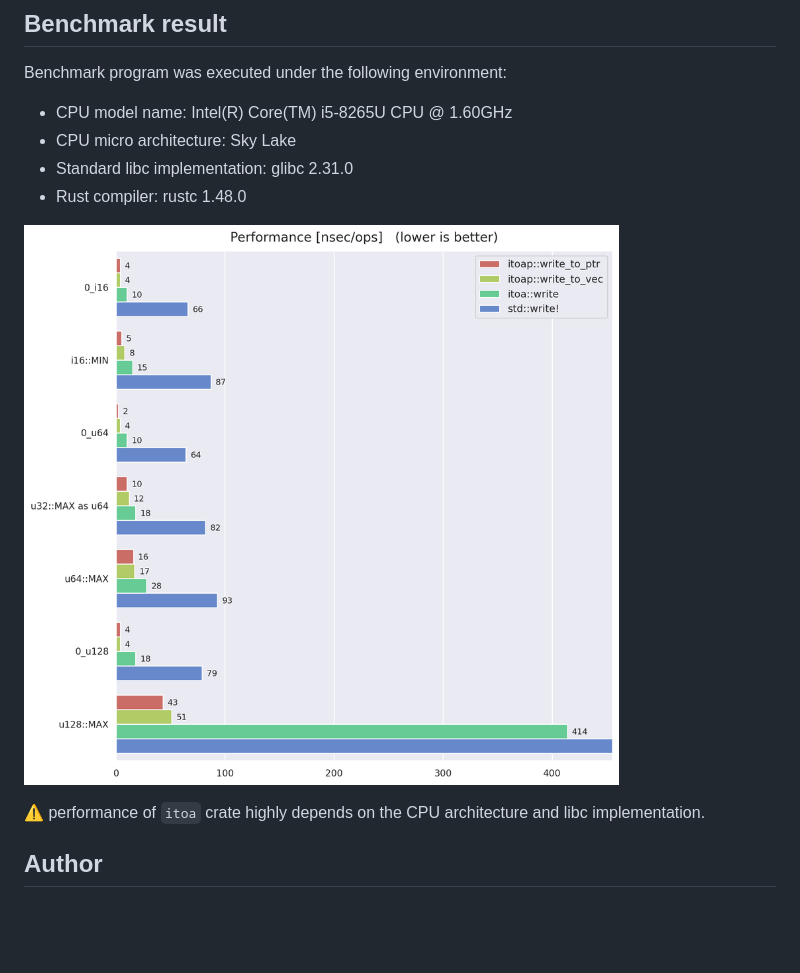
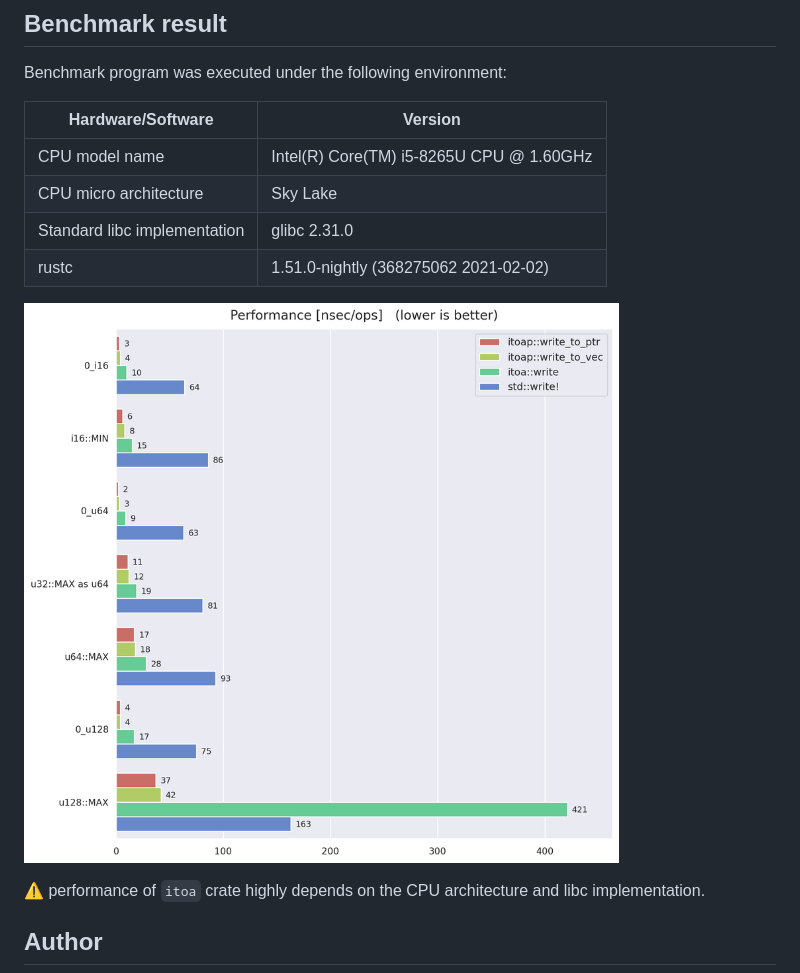
Before and after one commit to Kogia-sima/itoap, a Markdown page: README.md, the part around the change. Rendered like a GitHub page; pictures changed too: bench.png; blank space fills up the shorter version.

Commit message:
Update benchmark result

```diff
--- a/README.md
+++ b/README.md
@@ -29,10 +29,13 @@ That's why `itoap` is faster than `itoa`.
 
 Benchmark program was executed under the following environment:
 
-* CPU model name: Intel(R) Core(TM) i5-8265U CPU @ 1.60GHz
-* CPU micro architecture: Sky Lake
-* Standard libc implementation: glibc 2.31.0
-* Rust compiler: rustc 1.48.0
+
+|Hardware/Software|Version|
+|--|--|
+|CPU model name|Intel(R) Core(TM) i5-8265U CPU @ 1.60GHz|
+|CPU micro architecture|Sky Lake|
+|Standard libc implementation|glibc 2.31.0|
+|rustc|1.51.0-nightly (368275062 2021-02-02)|
 
 ![Benchmark result](./bench.png)
 
```
